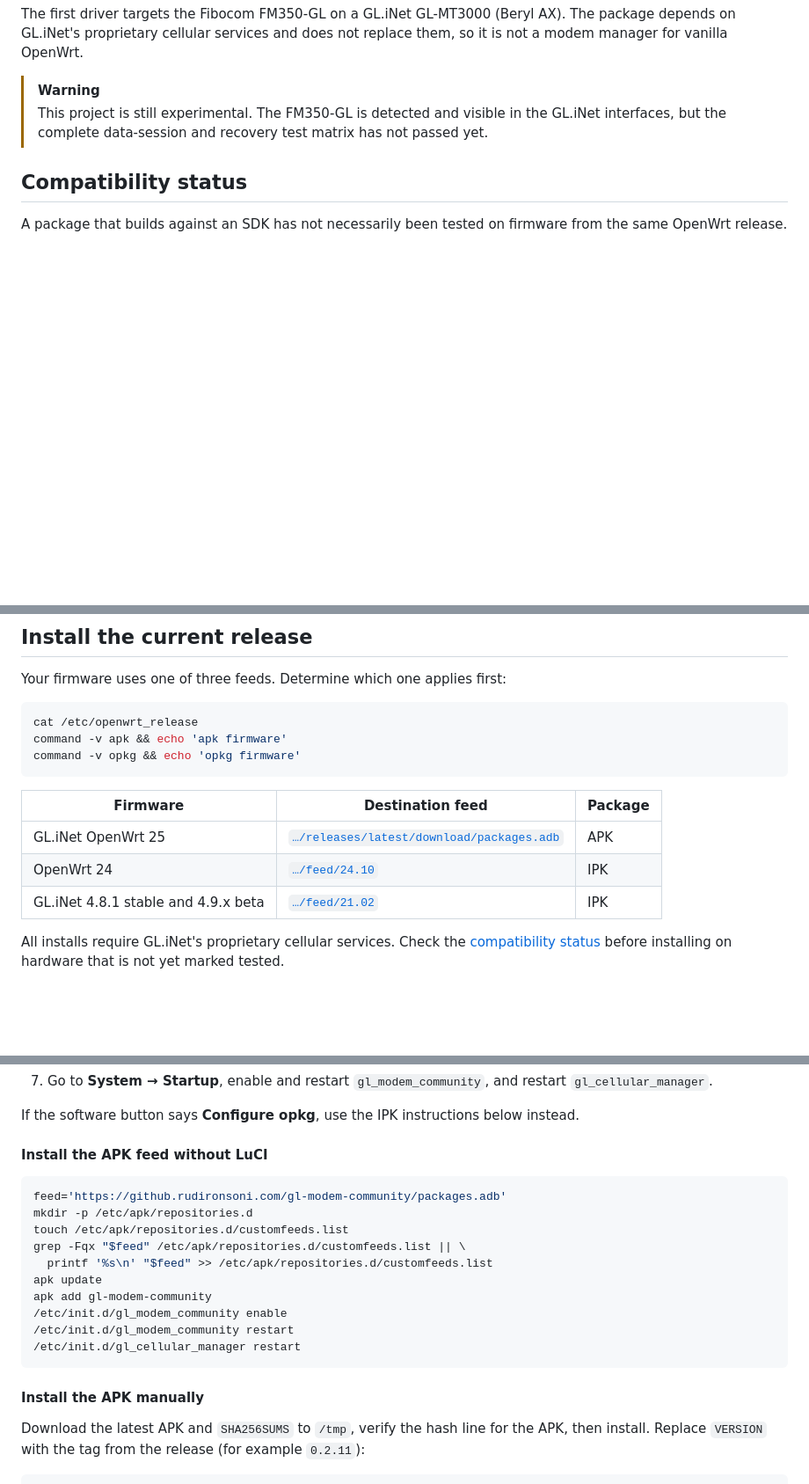
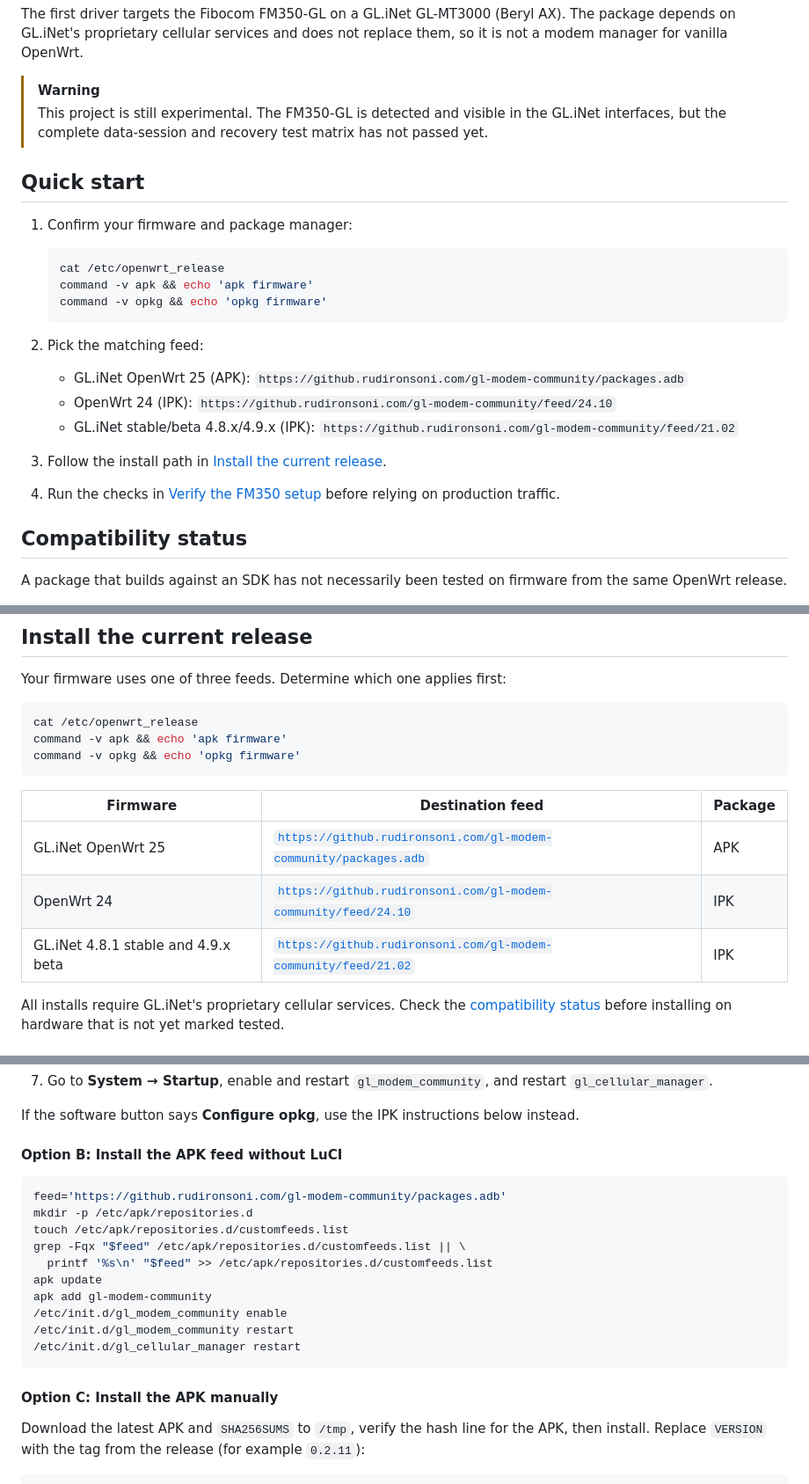
Before and after one commit to rudironsoni/gl-modem-community, a Markdown page: README.md, 3 parts joined by grey strips. Shown at 88% size. Drawn GitHub-style; blank space fills up the shorter version.

Commit message:
docs: improve README quick-start and install flow
Co-authored-by: rudironsoni <6081613+rudironsoni@users.noreply.github.com>

````diff
--- a/README.md
+++ b/README.md
@@ -10,6 +10,25 @@ The first driver targets the Fibocom FM350-GL on a GL.iNet GL-MT3000 (Beryl AX).
 
 > [!WARNING]
 > This project is still experimental. The FM350-GL is detected and visible in the GL.iNet interfaces, but the complete data-session and recovery test matrix has not passed yet.
+
+## Quick start
+
+1. Confirm your firmware and package manager:
+
+   ```sh
+   cat /etc/openwrt_release
+   command -v apk && echo 'apk firmware'
+   command -v opkg && echo 'opkg firmware'
+   ```
+
+2. Pick the matching feed:
+
+   - GL.iNet OpenWrt 25 (APK): `https://github.rudironsoni.com/gl-modem-community/packages.adb`
+   - OpenWrt 24 (IPK): `https://github.rudironsoni.com/gl-modem-community/feed/24.10`
+   - GL.iNet stable/beta 4.8.x/4.9.x (IPK): `https://github.rudironsoni.com/gl-modem-community/feed/21.02`
+
+3. Follow the install path in [Install the current release](#install-the-current-release).
+4. Run the checks in [Verify the FM350 setup](#verify-the-fm350-setup) before relying on production traffic.
 
 ## Compatibility status
 
@@ -61,9 +80,9 @@ command -v opkg && echo 'opkg firmware'
 
 | Firmware | Destination feed | Package |
 | --- | --- | --- |
-| GL.iNet OpenWrt 25 | [`…/releases/latest/download/packages.adb`](https://github.rudironsoni.com/gl-modem-community/packages.adb) | APK |
-| OpenWrt 24 | [`…/feed/24.10`](https://github.rudironsoni.com/gl-modem-community/feed/24.10) | IPK |
-| GL.iNet 4.8.1 stable and 4.9.x beta | [`…/feed/21.02`](https://github.rudironsoni.com/gl-modem-community/feed/21.02) | IPK |
+| GL.iNet OpenWrt 25 | [`https://github.rudironsoni.com/gl-modem-community/packages.adb`](https://github.rudironsoni.com/gl-modem-community/packages.adb) | APK |
+| OpenWrt 24 | [`https://github.rudironsoni.com/gl-modem-community/feed/24.10`](https://github.rudironsoni.com/gl-modem-community/feed/24.10) | IPK |
+| GL.iNet 4.8.1 stable and 4.9.x beta | [`https://github.rudironsoni.com/gl-modem-community/feed/21.02`](https://github.rudironsoni.com/gl-modem-community/feed/21.02) | IPK |
 
 All installs require GL.iNet's proprietary cellular services. Check the [compatibility status](#compatibility-status) before installing on hardware that is not yet marked tested.
 
@@ -99,7 +118,7 @@ chmod 0644 /etc/apk/keys/gl-modem-community.pem
 
 If the software button says **Configure opkg**, use the IPK instructions below instead.
 
-#### Install the APK feed without LuCI
+#### Option B: Install the APK feed without LuCI
 
 ```sh
 feed='https://github.rudironsoni.com/gl-modem-community/packages.adb'
@@ -114,7 +133,7 @@ apk add gl-modem-community
 /etc/init.d/gl_cellular_manager restart
 ```
 
-#### Install the APK manually
+#### Option C: Install the APK manually
 
 Download the latest APK and `SHA256SUMS` to `/tmp`, verify the hash line for the APK, then install. Replace `VERSION` with the tag from the release (for example `0.2.11`):
 
````
Also changed, not shown: other parts of README.md (+9 -1 lines).
